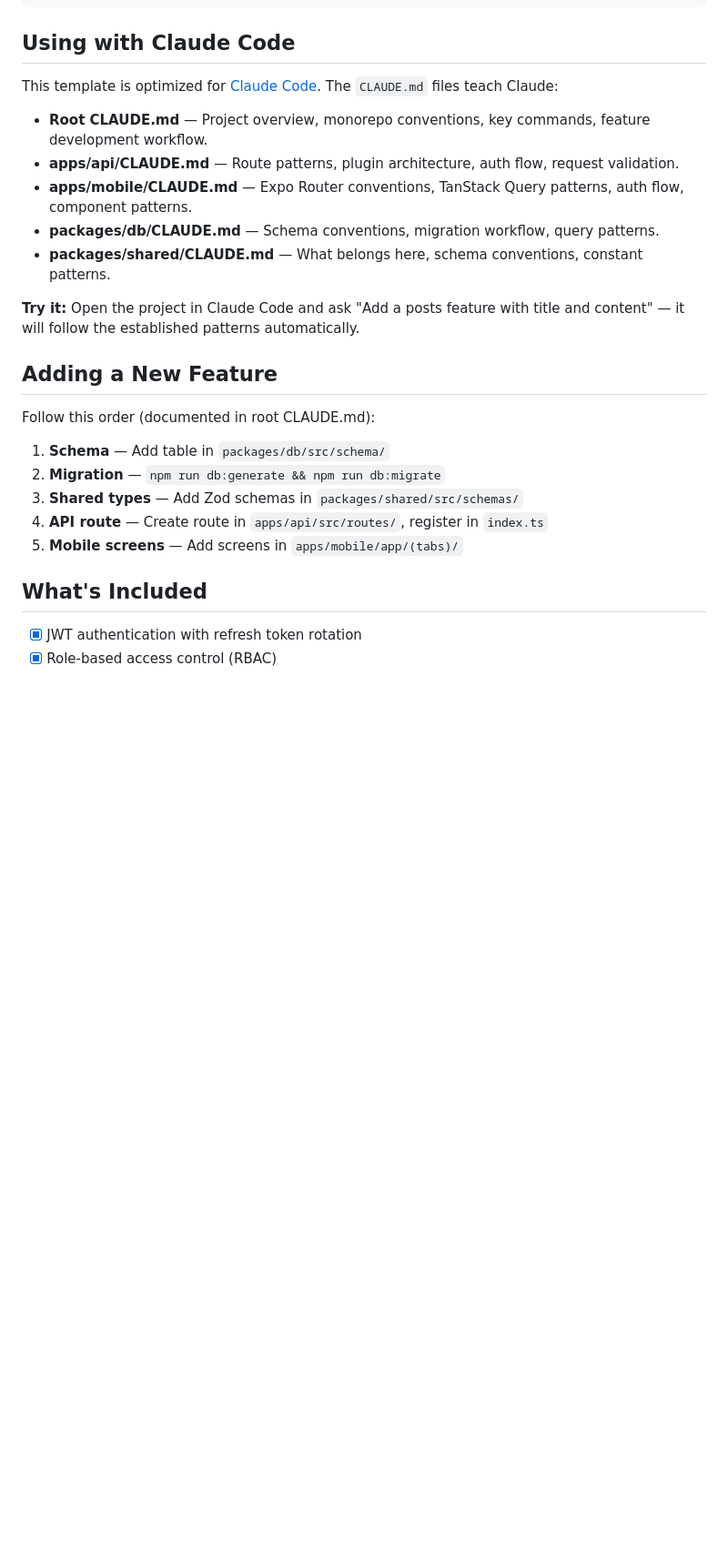
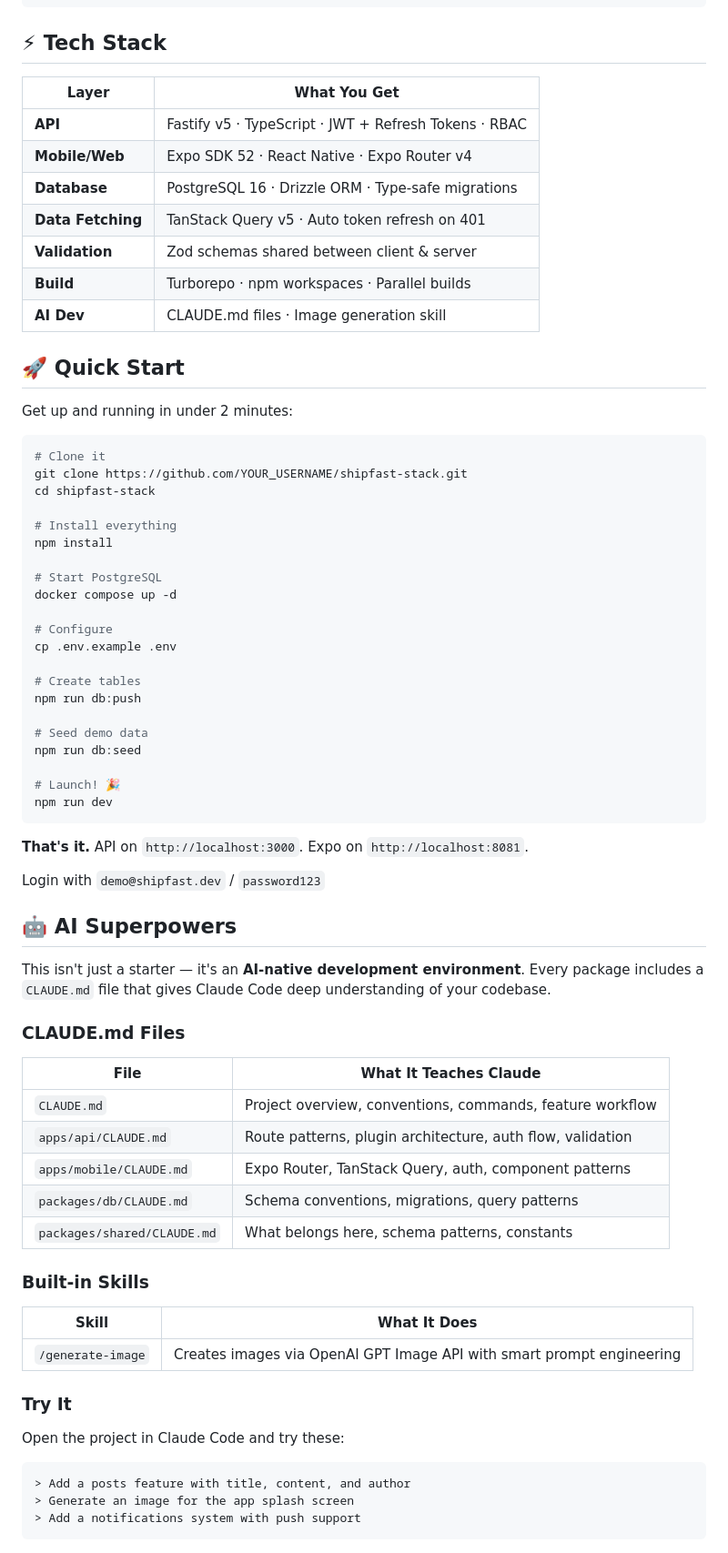
Before and after one commit to mgorabbani/shipfast-agent-ready-stack, a Markdown page: README.md, the part around one of its changes. Shown at 91% size. GitHub-like rendering; blank space fills up the shorter version.

````diff
--- a/README.md
+++ b/README.md
@@ -83,28 +58,77 @@ shipfast-stack/
 └── turbo.json
 ```
 
-## Using with Claude Code
+## ⚡ Tech Stack
 
-This template is optimized for [Claude Code](https://claude.com/claude-code). The `CLAUDE.md` files teach Claude:
+| Layer | What You Get |
+|-------|-------------|
+| **API** | Fastify v5 · TypeScript · JWT + Refresh Tokens · RBAC |
+| **Mobile/Web** | Expo SDK 52 · React Native · Expo Router v4 |
+| **Database** | PostgreSQL 16 · Drizzle ORM · Type-safe migrations |
+| **Data Fetching** | TanStack Query v5 · Auto token refresh on 401 |
+| **Validation** | Zod schemas shared between client & server |
+| **Build** | Turborepo · npm workspaces · Parallel builds |
+| **AI Dev** | CLAUDE.md files · Image generation skill |
 
-- **Root CLAUDE.md** — Project overview, monorepo conventions, key commands, feature development workflow.
-- **apps/api/CLAUDE.md** — Route patterns, plugin architecture, auth flow, request validation.
-- **apps/mobile/CLAUDE.md** — Expo Router conventions, TanStack Query patterns, auth flow, component patterns.
-- **packages/db/CLAUDE.md** — Schema conventions, migration workflow, query patterns.
-- **packages/shared/CLAUDE.md** — What belongs here, schema conventions, constant patterns.
+## 🚀 Quick Start
 
-**Try it:** Open the project in Claude Code and ask "Add a posts feature with title and content" — it will follow the established patterns automatically.
+Get up and running in under 2 minutes:
 
-## Adding a New Feature
+```bash
+# Clone it
+git clone https://github.com/YOUR_USERNAME/shipfast-stack.git
+cd shipfast-stack
 
-Follow this order (documented in root CLAUDE.md):
+# Install everything
+npm install
 
-1. **Schema** — Add table in `packages/db/src/schema/`
-2. **Migration** — `npm run db:generate && npm run db:migrate`
-3. **Shared types** — Add Zod schemas in `packages/shared/src/schemas/`
-4. **API route** — Create route in `apps/api/src/routes/`, register in `index.ts`
-5. **Mobile screens** — Add screens in `apps/mobile/app/(tabs)/`
+# Start PostgreSQL
+docker compose up -d
 
-## What's Included
+# Configure
+cp .env.example .env
 
-- [x] JWT authentication with refresh token rotation
+# Create tables
+npm run db:push
+
+# Seed demo data
+npm run db:seed
+
+# Launch! 🎉
+npm run dev
+```
+
+**That's it.** API on `http://localhost:3000`. Expo on `http://localhost:8081`.
+
+Login with `demo@shipfast.dev` / `password123`
+
+## 🤖 AI Superpowers
+
+This isn't just a starter — it's an **AI-native development environment**. Every package includes a `CLAUDE.md` file that gives Claude Code deep understanding of your codebase.
+
+### CLAUDE.md Files
+
+| File | What It Teaches Claude |
+|------|----------------------|
+| `CLAUDE.md` | Project overview, conventions, commands, feature workflow |
+| `apps/api/CLAUDE.md` | Route patterns, plugin architecture, auth flow, validation |
+| `apps/mobile/CLAUDE.md` | Expo Router, TanStack Query, auth, component patterns |
+| `packages/db/CLAUDE.md` | Schema conventions, migrations, query patterns |
+| `packages/shared/CLAUDE.md` | What belongs here, schema patterns, constants |
+
+### Built-in Skills
+
+| Skill | What It Does |
+|-------|-------------|
+| `/generate-image` | Creates images via OpenAI GPT Image API with smart prompt engineering |
+
+### Try It
+
+Open the project in Claude Code and try these:
+
+```
+> Add a posts feature with title, content, and author
+> Generate an image for the app splash screen
+> Add a notifications system with push support
+```
+
````
Also changed, not shown: other parts of README.md (+99 -71 lines), CLAUDE.md (+1 -0 lines), 1 other file.
